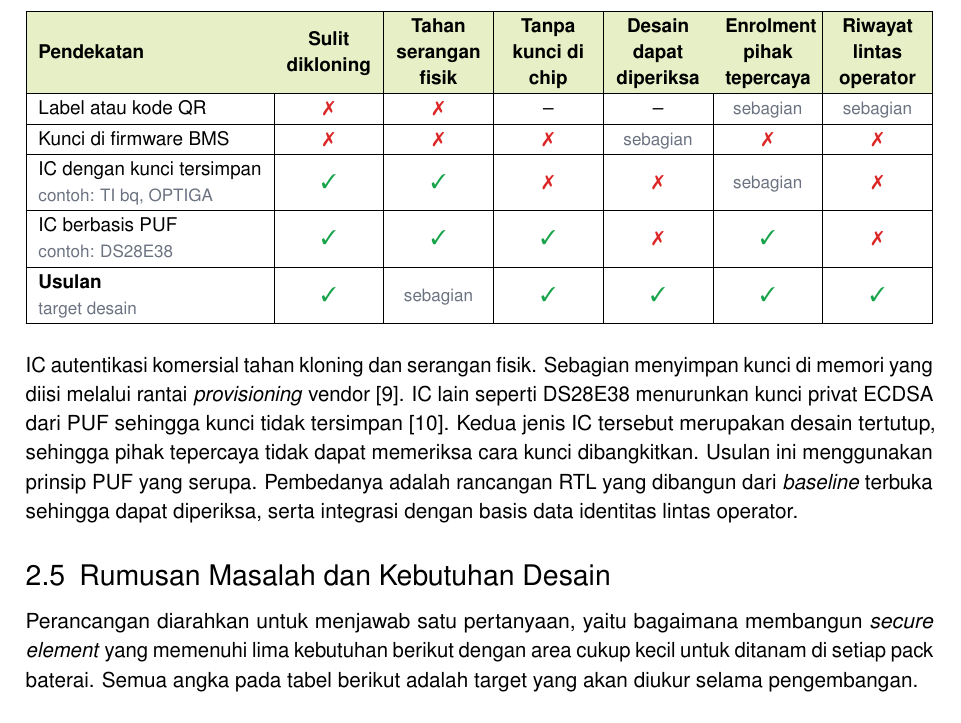
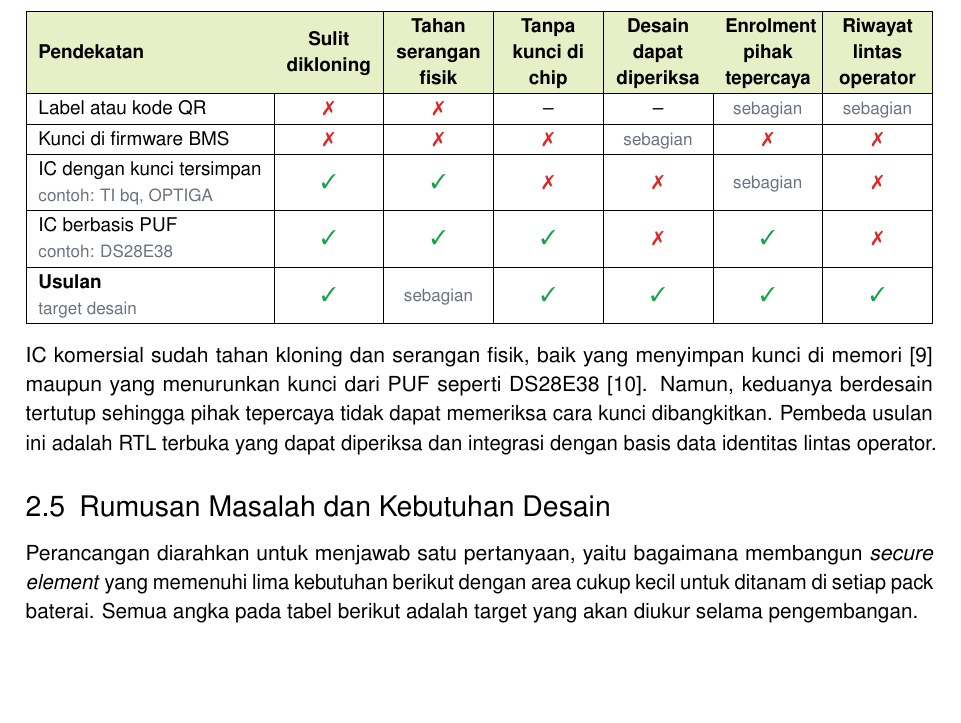
Before and after one commit to AdakHaddad/battery-auth, a LaTeX document (proposal/main.tex): part of page 4 of 11 before the commit and part of page 4 of 10 after it, cut so that both start at the same text, the shorter picture padded with empty space. Compiled offline with pdfLaTeX.

Commit message:
Ringkas paragraf kesenjangan solusi sehingga bab 1-5 pas enam halaman

```diff
--- a/proposal/main.tex
+++ b/proposal/main.tex
@@ -247,7 +247,7 @@ IC berbasis PUF\newline{\footnotesize\color{subtle}contoh: DS28E38} & \cmark & \
 \end{tabularx}
 \end{center}
 
-IC autentikasi komersial tahan kloning dan serangan fisik. Sebagian menyimpan kunci di memori yang diisi melalui rantai \emph{provisioning} vendor~\cite{bq26100}. IC lain seperti DS28E38 menurunkan kunci privat ECDSA dari PUF sehingga kunci tidak tersimpan~\cite{ds28e38}. Kedua jenis IC tersebut merupakan desain tertutup, sehingga pihak tepercaya tidak dapat memeriksa cara kunci dibangkitkan. Usulan ini menggunakan prinsip PUF yang serupa. Pembedanya adalah rancangan RTL yang dibangun dari \emph{baseline} terbuka sehingga dapat diperiksa, serta integrasi dengan basis data identitas lintas operator.
+IC komersial sudah tahan kloning dan serangan fisik, baik yang menyimpan kunci di memori~\cite{bq26100} maupun yang menurunkan kunci dari PUF seperti DS28E38~\cite{ds28e38}. Namun, keduanya berdesain tertutup sehingga pihak tepercaya tidak dapat memeriksa cara kunci dibangkitkan. Pembeda usulan ini adalah RTL terbuka yang dapat diperiksa dan integrasi dengan basis data identitas lintas operator.
 
 \subsection{Rumusan Masalah dan Kebutuhan Desain}
 
```
Also changed, not shown: proposal/main.pdf.
